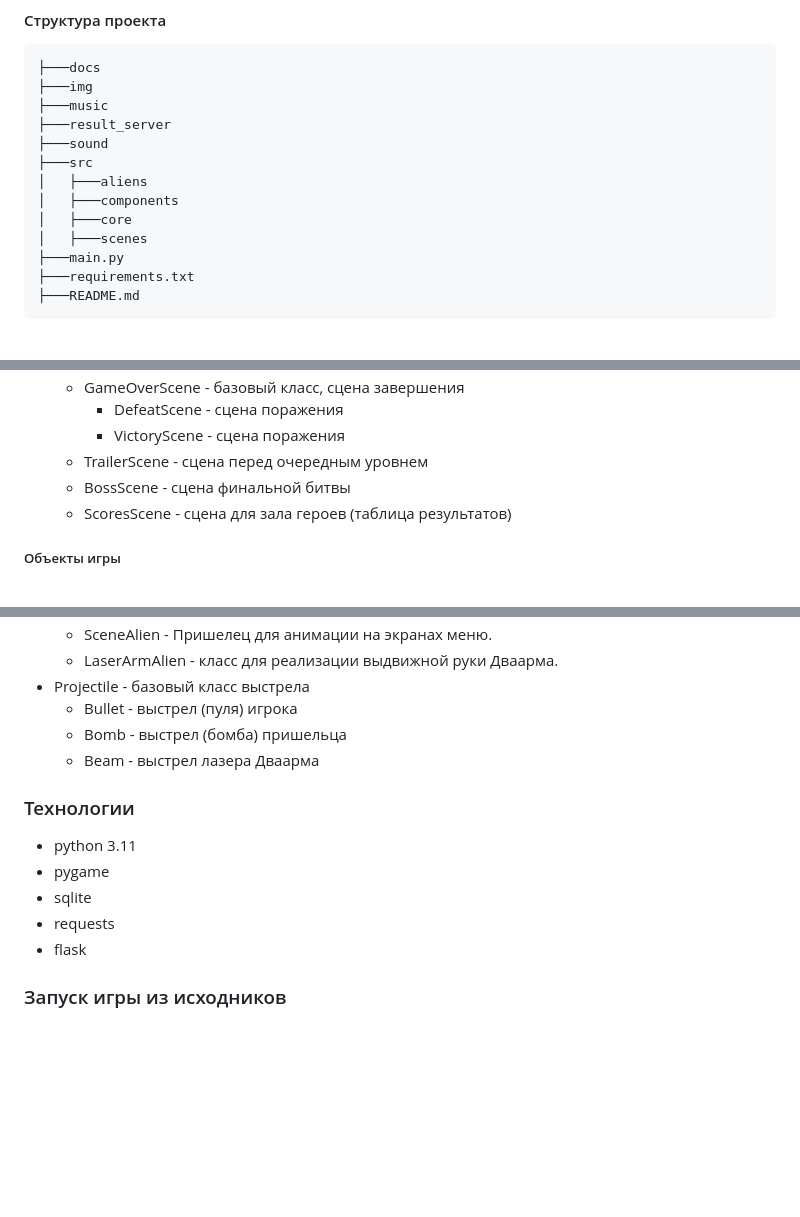
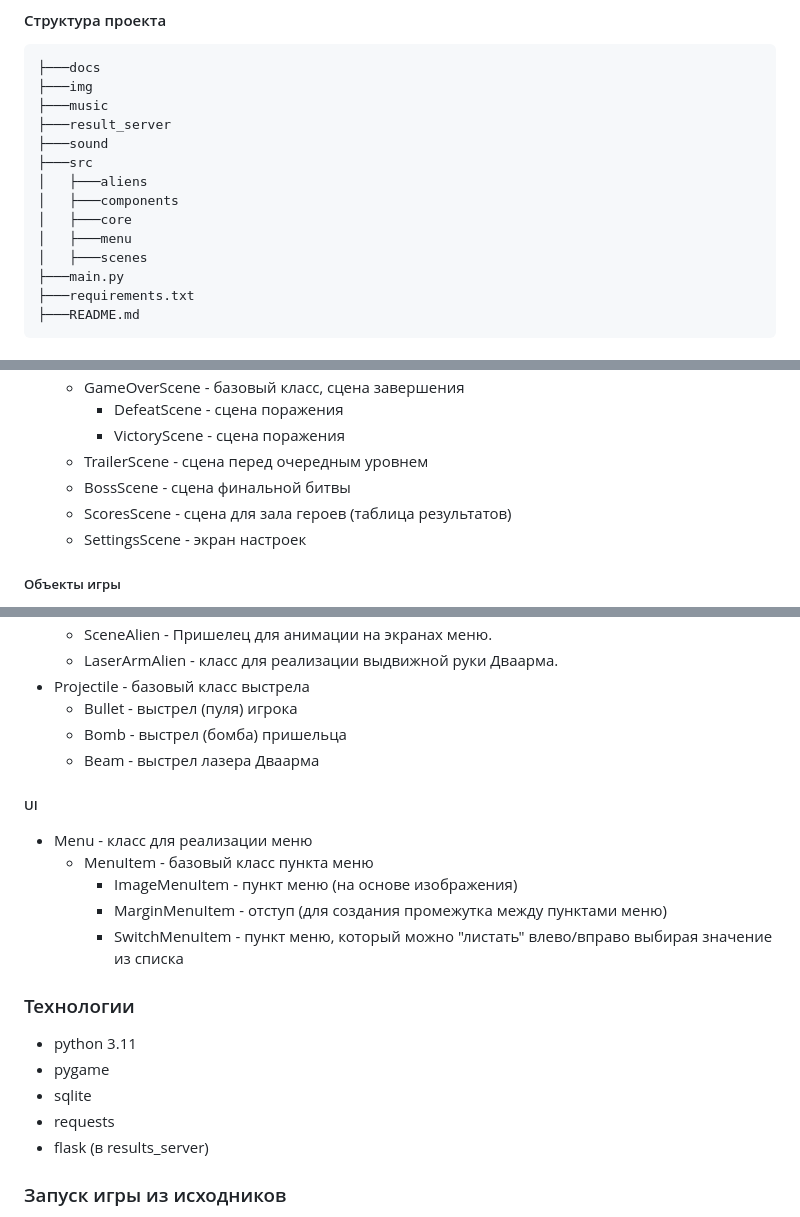
Before and after one commit to Tulishka/space_invaders_nt, a Markdown page: README.md, 3 parts joined by grey strips. GitHub-like rendering; blank space fills up the shorter version.

Commit message:
правка README.md

```diff
--- a/README.md
+++ b/README.md
@@ -60,6 +60,7 @@
 │   ├───aliens
 │   ├───components
 │   ├───core
+│   ├───menu
 │   ├───scenes
 ├───main.py
 ├───requirements.txt
@@ -80,6 +81,7 @@
   * TrailerScene - сцена перед очередным уровнем
   * BossScene - сцена финальной битвы
   * ScoresScene - сцена для зала героев (таблица результатов)
+  * SettingsScene - экран настроек
 
 ##### Объекты игры
 
@@ -97,13 +99,22 @@
   * Bomb - выстрел (бомба) пришельца
   * Beam - выстрел лазера Дваарма
 
+##### UI
+
+* Menu - класс для реализации меню
+  * MenuItem - базовый класс пункта меню
+    * ImageMenuItem - пункт меню (на основе изображения)
+    * MarginMenuItem - отступ (для создания промежутка между пунктами меню)
+    * SwitchMenuItem - пункт меню, который можно "листать" влево/вправо выбирая значение из списка
+
+
 ### Технологии
 
 * python 3.11
 * pygame
 * sqlite
 * requests
-* flask
+* flask (в results_server)
 
 ### Запуск игры из исходников
 
```
